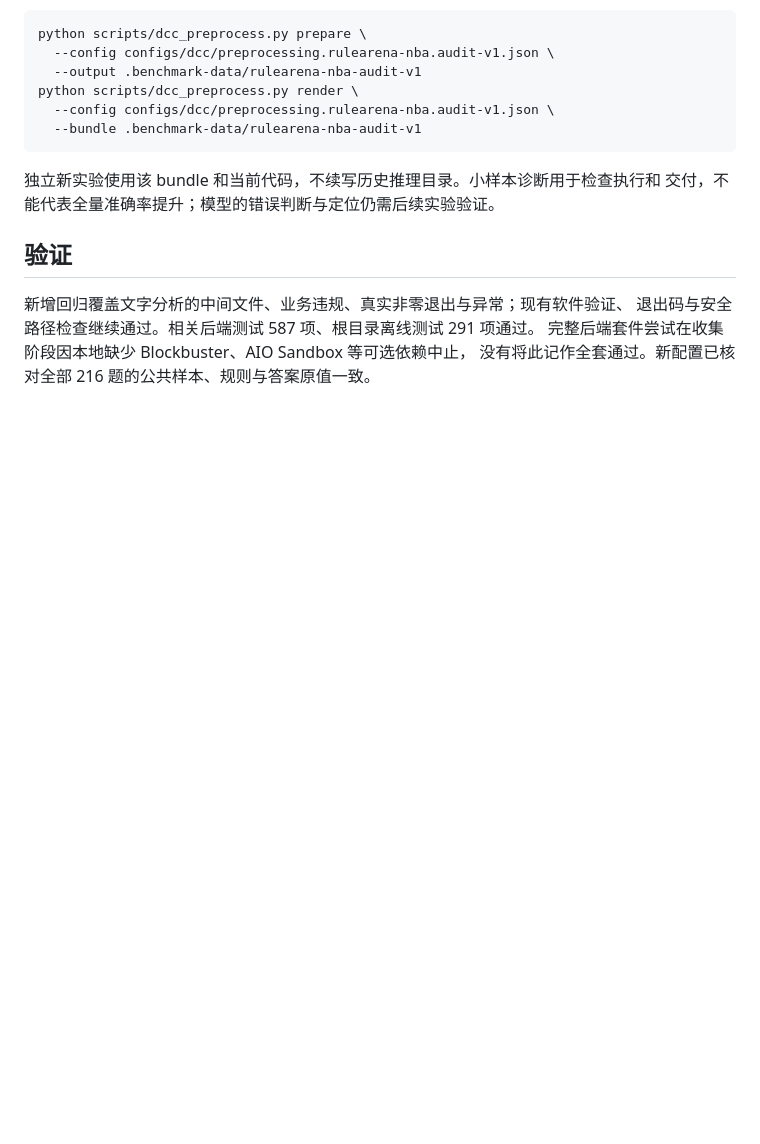
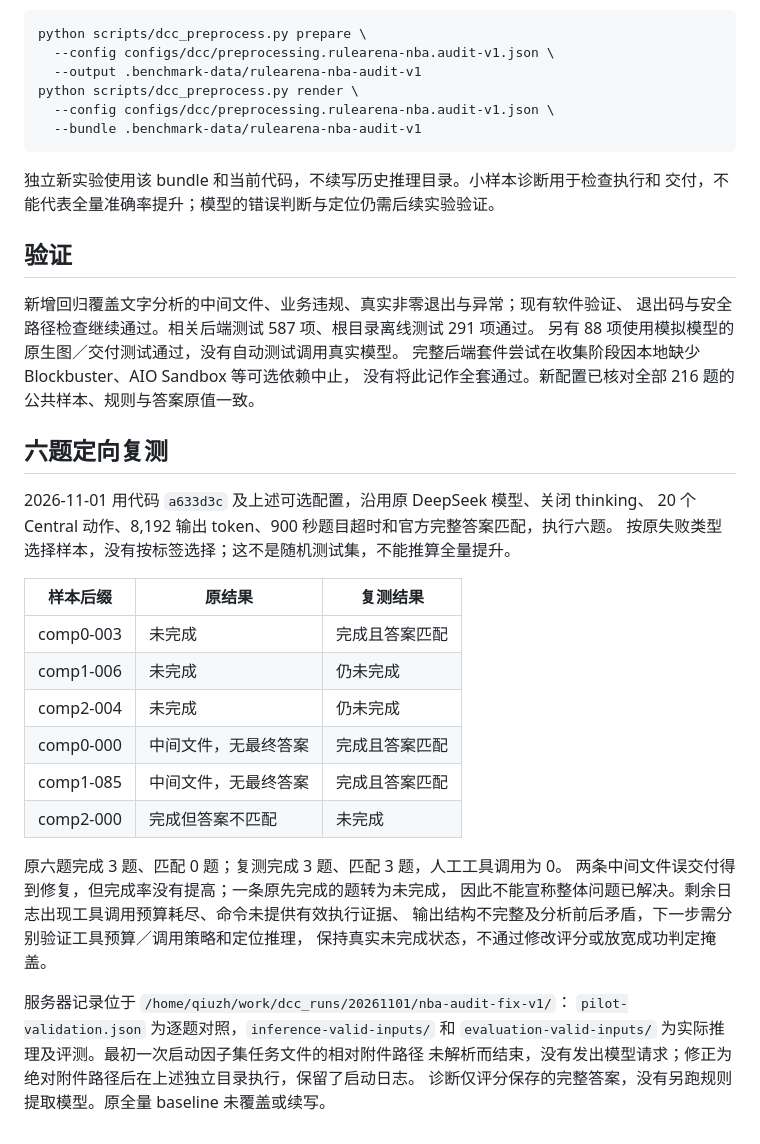
Before and after one commit to PKU-SIS/StackPlanner2.0, a Markdown page: docs/DCC_NBA_BASELINE_DIAGNOSIS.md, the part around the change. Drawn GitHub-style; blank space fills up the shorter version.

Commit message:
Document six-case NBA diagnostic results and remaining completion failures

```diff
--- a/docs/DCC_NBA_BASELINE_DIAGNOSIS.md
+++ b/docs/DCC_NBA_BASELINE_DIAGNOSIS.md
@@ -45,5 +45,33 @@ python scripts/dcc_preprocess.py render \
 
 新增回归覆盖文字分析的中间文件、业务违规、真实非零退出与异常；现有软件验证、
 退出码与安全路径检查继续通过。相关后端测试 587 项、根目录离线测试 291 项通过。
+另有 88 项使用模拟模型的原生图／交付测试通过，没有自动测试调用真实模型。
 完整后端套件尝试在收集阶段因本地缺少 Blockbuster、AIO Sandbox 等可选依赖中止，
 没有将此记作全套通过。新配置已核对全部 216 题的公共样本、规则与答案原值一致。
+
+## 六题定向复测
+
+2026-11-01 用代码 `a633d3c` 及上述可选配置，沿用原 DeepSeek 模型、关闭 thinking、
+20 个 Central 动作、8,192 输出 token、900 秒题目超时和官方完整答案匹配，执行六题。
+按原失败类型选择样本，没有按标签选择；这不是随机测试集，不能推算全量提升。
+
+| 样本后缀 | 原结果 | 复测结果 |
+| --- | --- | --- |
+| comp0-003 | 未完成 | 完成且答案匹配 |
+| comp1-006 | 未完成 | 仍未完成 |
+| comp2-004 | 未完成 | 仍未完成 |
+| comp0-000 | 中间文件，无最终答案 | 完成且答案匹配 |
+| comp1-085 | 中间文件，无最终答案 | 完成且答案匹配 |
+| comp2-000 | 完成但答案不匹配 | 未完成 |
+
+原六题完成 3 题、匹配 0 题；复测完成 3 题、匹配 3 题，人工工具调用为 0。
+两条中间文件误交付得到修复，但完成率没有提高；一条原先完成的题转为未完成，
+因此不能宣称整体问题已解决。剩余日志出现工具调用预算耗尽、命令未提供有效执行证据、
+输出结构不完整及分析前后矛盾，下一步需分别验证工具预算／调用策略和定位推理，
+保持真实未完成状态，不通过修改评分或放宽成功判定掩盖。
+
+服务器记录位于 `/home/qiuzh/work/dcc_runs/20261101/nba-audit-fix-v1/`：
+`pilot-validation.json` 为逐题对照，`inference-valid-inputs/` 和
+`evaluation-valid-inputs/` 为实际推理及评测。最初一次启动因子集任务文件的相对附件路径
+未解析而结束，没有发出模型请求；修正为绝对附件路径后在上述独立目录执行，保留了启动日志。
+诊断仅评分保存的完整答案，没有另跑规则提取模型。原全量 baseline 未覆盖或续写。
```
